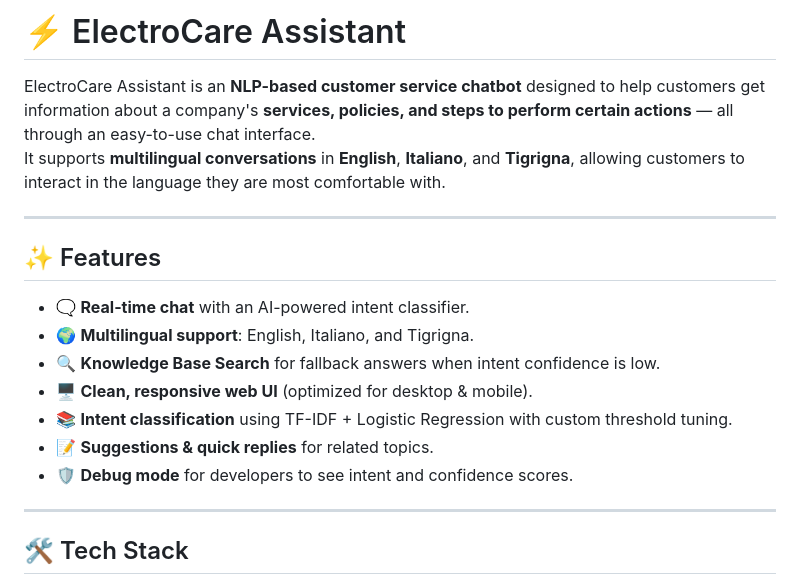
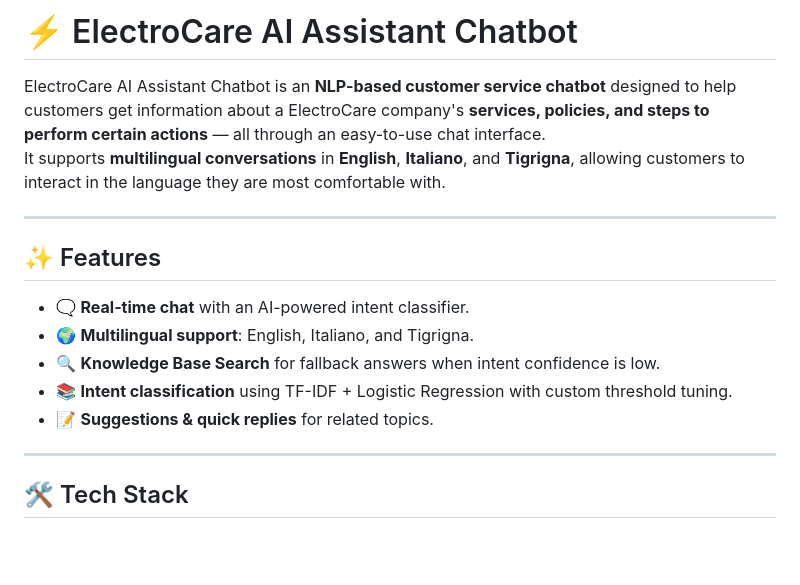
Before and after one commit to yaekobB/electroCare-ai-assistant-chatbot-project, a Markdown page: README.md, the part around one of its changes. Rendered like a GitHub page; blank space fills up the shorter version.

```diff
--- a/README.md
+++ b/README.md
@@ -1,6 +1,6 @@
-# ⚡ ElectroCare Assistant
+# ⚡ ElectroCare AI Assistant Chatbot
 
-ElectroCare Assistant is an **NLP-based customer service chatbot** designed to help customers get information about a company's **services, policies, and steps to perform certain actions** — all through an easy-to-use chat interface.
+ElectroCare AI Assistant Chatbot is an **NLP-based customer service chatbot** designed to help customers get information about a ElectroCare company's **services, policies, and steps to perform certain actions** — all through an easy-to-use chat interface.
 It supports **multilingual conversations** in **English**, **Italiano**, and **Tigrigna**, allowing customers to interact in the language they are most comfortable with.
 
 ---
@@ -10,10 +10,8 @@ It supports **multilingual conversations** in **English**, **Italiano**, and **T
 - 🗨 **Real-time chat** with an AI-powered intent classifier.
 - 🌍 **Multilingual support**: English, Italiano, and Tigrigna.
 - 🔍 **Knowledge Base Search** for fallback answers when intent confidence is low.
-- 🖥 **Clean, responsive web UI** (optimized for desktop & mobile).
 - 📚 **Intent classification** using TF-IDF + Logistic Regression with custom threshold tuning.
 - 📝 **Suggestions & quick replies** for related topics.
-- 🛡 **Debug mode** for developers to see intent and confidence scores.
 
 ---
 
```
Also changed, not shown: other parts of README.md (+44 -25 lines).
